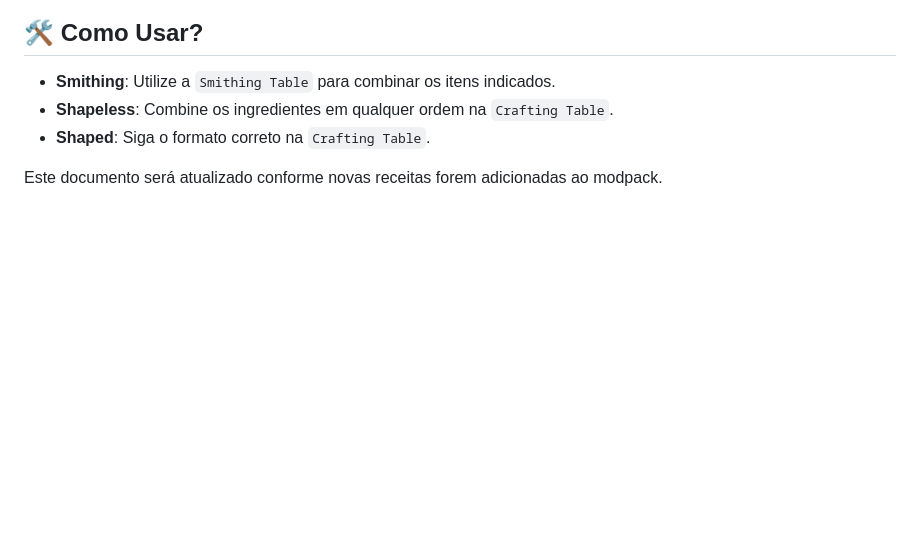
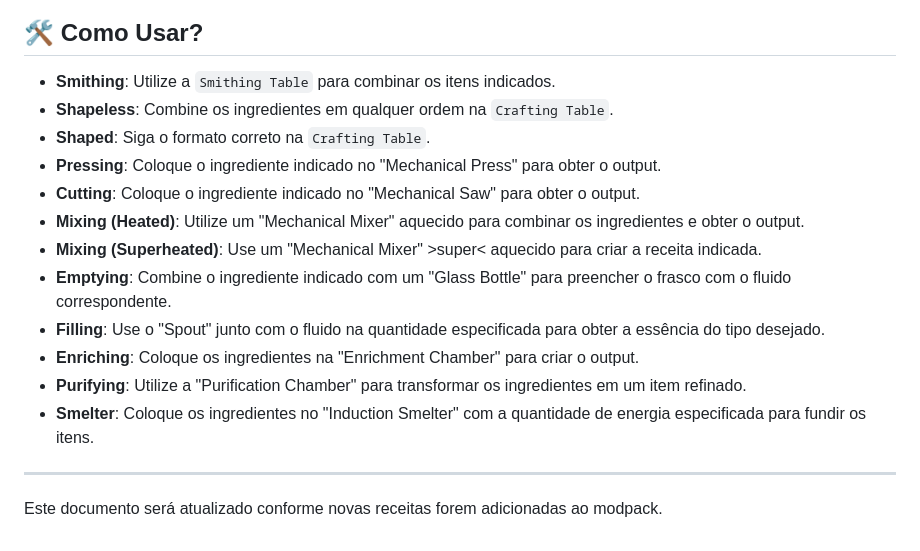
Before and after one commit to yFarofa/PixelLabs, a Markdown page: RECIPES.md, the part around one of its changes. Drawn GitHub-style; blank space fills up the shorter version.

```diff
--- a/RECIPES.md
+++ b/RECIPES.md
@@ -46,5 +86,16 @@ Este documento lista todas as receitas personalizadas disponíveis no modpack **
 - **Smithing**: Utilize a `Smithing Table` para combinar os itens indicados.
 - **Shapeless**: Combine os ingredientes em qualquer ordem na `Crafting Table`.
 - **Shaped**: Siga o formato correto na `Crafting Table`.
+- **Pressing**: Coloque o ingrediente indicado no "Mechanical Press" para obter o output.
+- **Cutting**: Coloque o ingrediente indicado no "Mechanical Saw" para obter o output.
+- **Mixing (Heated)**: Utilize um "Mechanical Mixer" aquecido para combinar os ingredientes e obter o output.
+- **Mixing (Superheated)**: Use um "Mechanical Mixer" >super< aquecido para criar a receita indicada.
+- **Emptying**: Combine o ingrediente indicado com um "Glass Bottle" para preencher o frasco com o fluido correspondente.
+- **Filling**: Use o "Spout" junto com o fluido na quantidade especificada para obter a essência do tipo desejado.
+- **Enriching**: Coloque os ingredientes na "Enrichment Chamber" para criar o output.
+- **Purifying**: Utilize a "Purification Chamber" para transformar os ingredientes em um item refinado.
+- **Smelter**: Coloque os ingredientes no "Induction Smelter" com a quantidade de energia especificada para fundir os itens.
+
+---
 
 Este documento será atualizado conforme novas receitas forem adicionadas ao modpack.
```
Also changed, not shown: other parts of RECIPES.md (+40 -0 lines).
